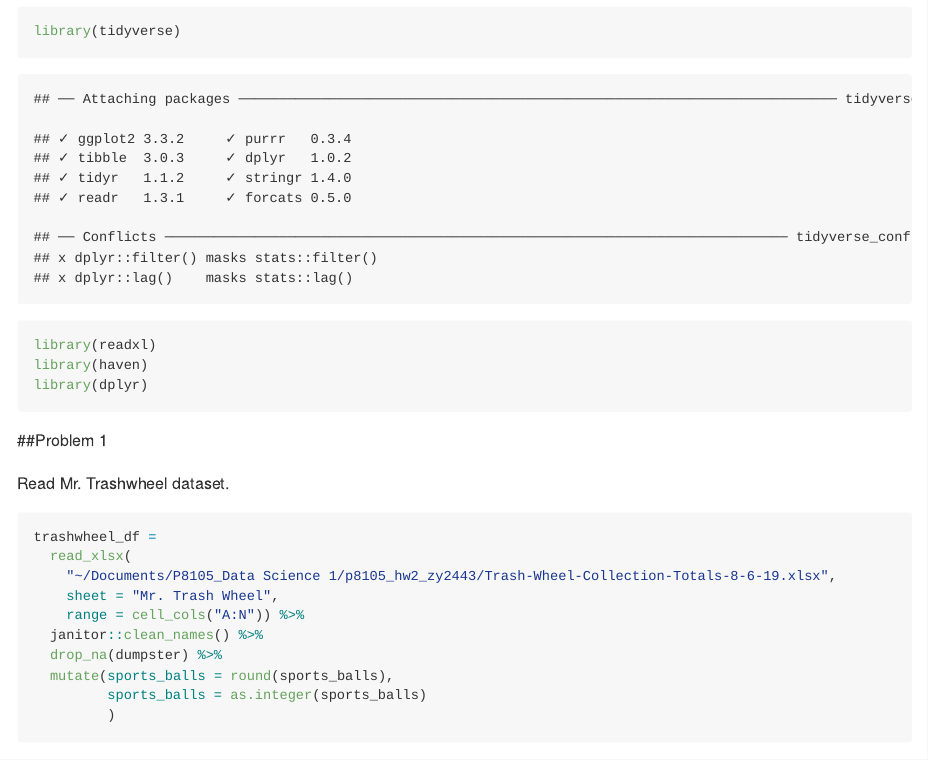
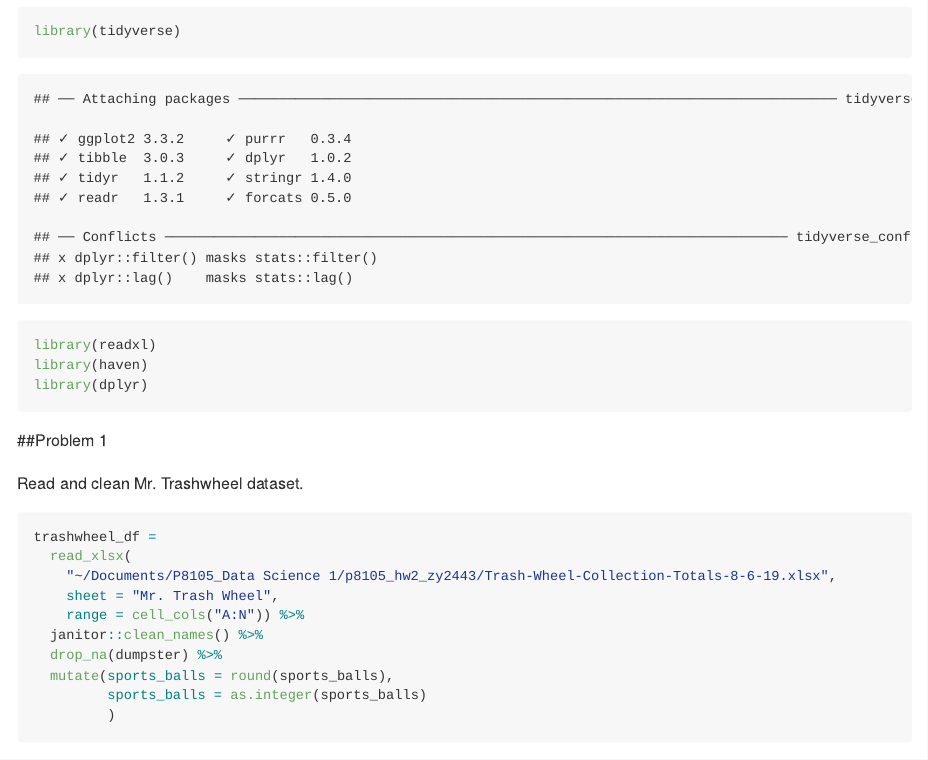
Before and after one commit to zy2443/p8105_hw2_zy2443, an R Markdown document (p8105_hw2_zy2443.Rmd): the page in a window 1100 px wide, from 140 px down. The pictures show the output file p8105_hw2_zy2443.md that the author committed with the source, drawn offline in the style of GitHub.

Commit message:
final work

````diff
--- a/p8105_hw2_zy2443.Rmd
+++ b/p8105_hw2_zy2443.Rmd
@@ -13,7 +13,7 @@ library(dplyr)
 
 ##Problem 1
 
-Read Mr. Trashwheel dataset.
+Read and clean Mr. Trashwheel dataset.
 
 ```{r}
 trashwheel_df =
````
Also changed, not shown: p8105_hw2_zy2443.md.
